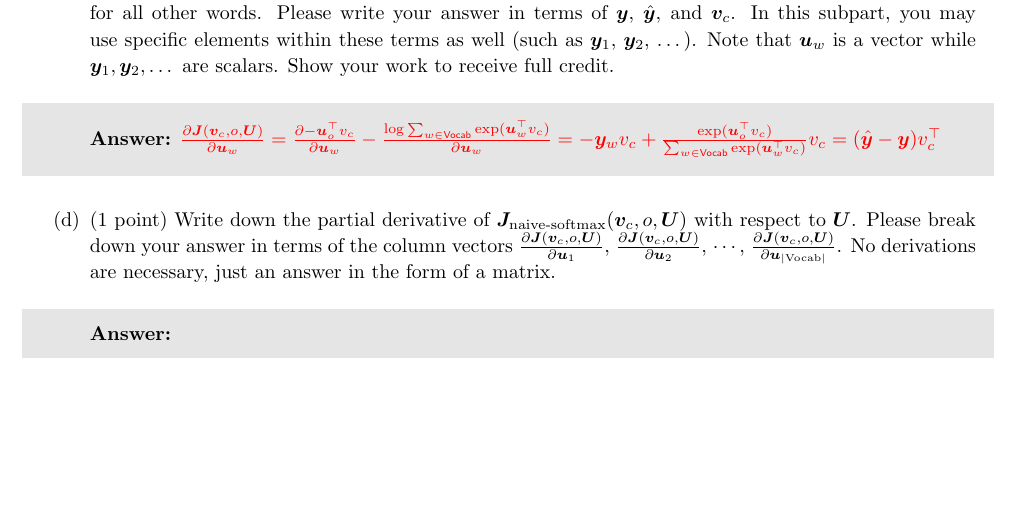
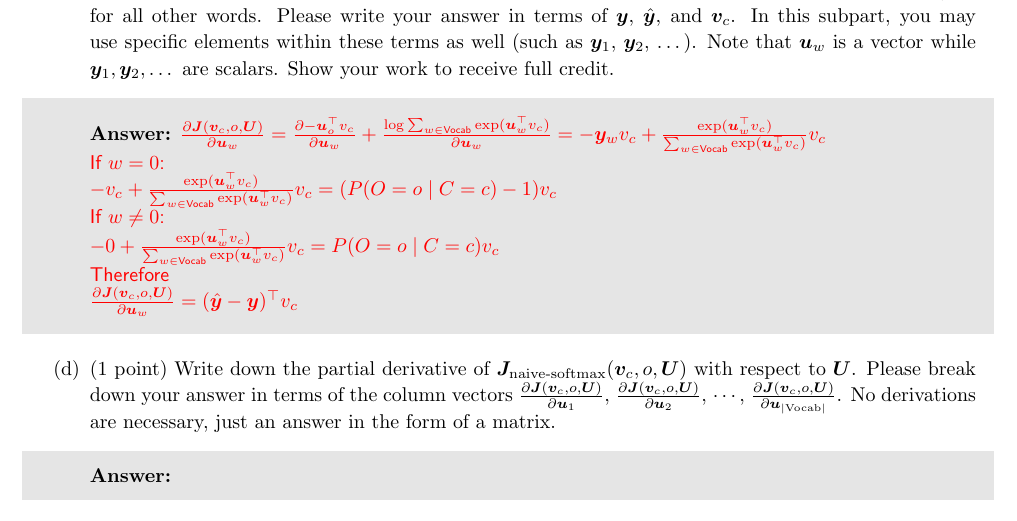
Before and after one commit to floriankark/cs224n-win2223, a LaTeX document (a2_written/a2_latex_template.tex): part of page 3 of 7, cut so that both start at the same text, the shorter picture padded with empty space. Compiled offline with pdfLaTeX.

Commit message:
Update a2_latex_template.tex

```diff
--- a/a2_written/a2_latex_template.tex
+++ b/a2_written/a2_latex_template.tex
@@ -248,9 +248,14 @@ Hint: Consider the case where $\mathbf{u}_x = \alpha\mathbf{u}_y$ for some words
 \begin{shaded}
 \begin{answer}
 $\frac{\partial \bm J(\bm v_c, o, \bm U)}{\partial \bm u_w}
-    = \frac{\partial -\bm u_{o}^\top v_c}{\partial \bm u_w} - \frac{\log \sum_{w \in \text{Vocab}} \exp(\bm u_{w}^\top v_c)}{\partial \bm u_w}
-    = - \bm y_w v_c + \frac{\exp(\bm u_{o}^\top v_c)}{\sum_{w \in \text{Vocab}} \exp(\bm u_{w}^\top v_c)} v_c
-    = (\hat{\bm y} - \bm y) v_{c}^\top $
+    = \frac{\partial -\bm u_{o}^\top v_c}{\partial \bm u_w} + \frac{\log \sum_{w \in \text{Vocab}} \exp(\bm u_{w}^\top v_c)}{\partial \bm u_w}
+    = - \bm y_w v_c + \frac{\exp(\bm u_{w}^\top v_c)}{\sum_{w \in \text{Vocab}} \exp(\bm u_{w}^\top v_c)} v_c$ \\
+    If $w = 0$: \\
+    $- v_c + \frac{\exp(\bm u_{w}^\top v_c)}{\sum_{w \in \text{Vocab}} \exp(\bm u_{w}^\top v_c)} v_c = (P(O=o \mid C=c) -1) v_c$ \\
+    If $w \neq 0$: \\
+    $- 0 + \frac{\exp(\bm u_{w}^\top v_c)}{\sum_{w \in \text{Vocab}} \exp(\bm u_{w}^\top v_c)} v_c = P(O=o \mid C=c) v_c$ \\
+    Therefore \\
+    $\frac{\partial \bm J(\bm v_c, o, \bm U)}{\partial \bm u_w} = (\hat{\bm y} - \bm y)^\top v_{c} $
 \end{answer}
 \end{shaded}
 
```
